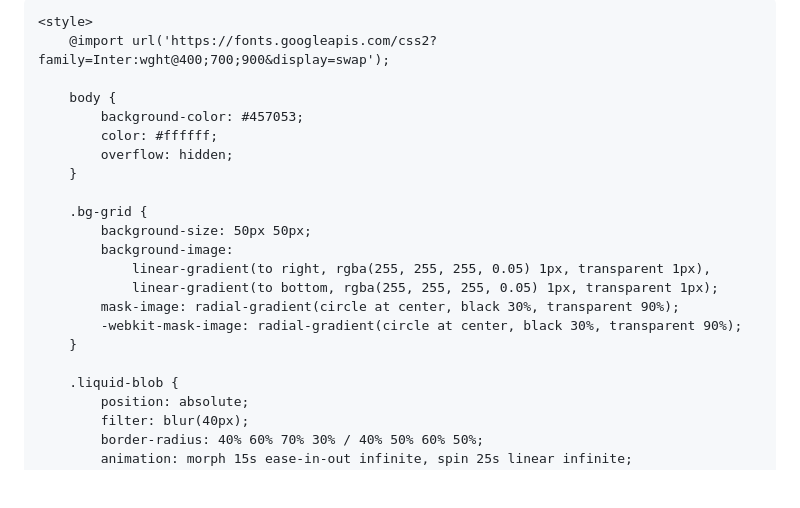
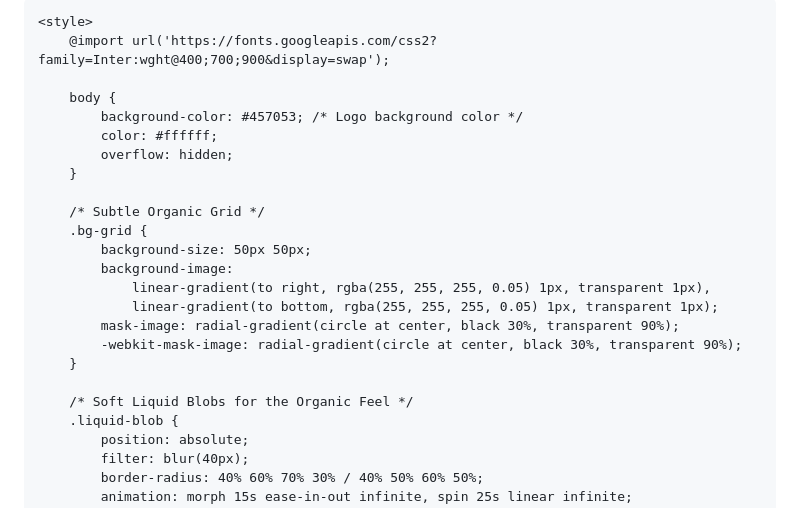
Before and after one commit to audiobiotic/audiobiotic.github.io, a Markdown page: README.md, the part around one of its changes. Rendered like a GitHub page; blank space fills up the shorter version.

```diff
--- a/README.md
+++ b/README.md
@@ -10,6 +10,7 @@
             theme: {
                 extend: {
                     colors: {
+                        // Custom palette matching the uploaded logo
                         'bio-green': '#457053',
                         'bio-dark': '#2c4735',
                         'bio-light': '#6c9e7e',
@@ -33,11 +34,12 @@
         @import url('https://fonts.googleapis.com/css2?family=Inter:wght@400;700;900&display=swap');
 
         body {
-            background-color: #457053;
+            background-color: #457053; /* Logo background color */
             color: #ffffff;
             overflow: hidden;
         }
 
+        /* Subtle Organic Grid */
         .bg-grid {
             background-size: 50px 50px;
             background-image:
@@ -47,6 +49,7 @@
             -webkit-mask-image: radial-gradient(circle at center, black 30%, transparent 90%);
         }
 
+        /* Soft Liquid Blobs for the Organic Feel */
         .liquid-blob {
             position: absolute;
             filter: blur(40px);
```
Also changed, not shown: other parts of README.md (+61 -44 lines).
